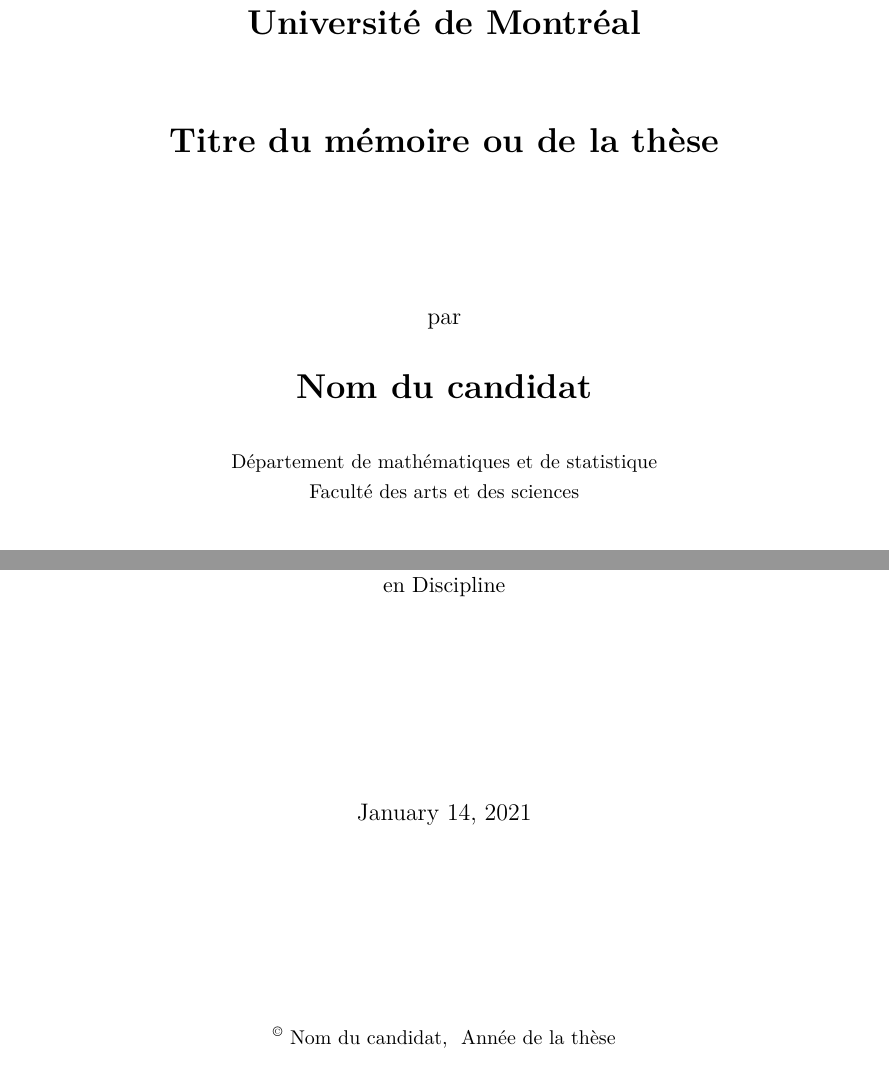
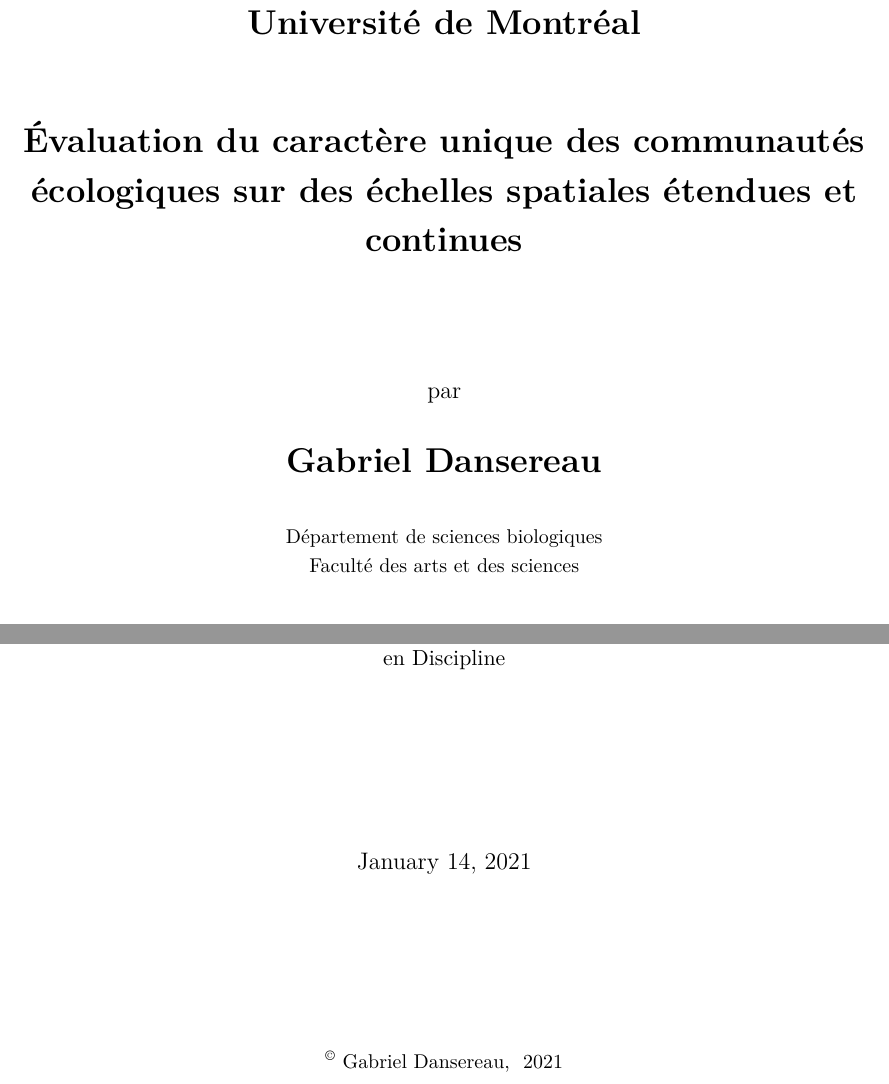
Before and after one commit to gabrieldansereau/thesis-msc, a LaTeX thesis (thesis.tex): two parts of page 1 of 22, joined at a grey line, cut so that both start at the same text. Compiled offline with pdfLaTeX.

Commit message:
:wrench: attempt to modify & compile pdf

```diff
--- a/thesis.tex
+++ b/thesis.tex
@@ -256,13 +256,13 @@
 %%% mémoire.
 %%%
 
-\title{Titre du mémoire ou de la thèse}
+\title{Évaluation du caractère unique des communautés écologiques sur des échelles spatiales étendues et continues}
 
-\author{Nom du candidat}
+\author{Gabriel Dansereau}
 
-\copyrightyear{Année de la thèse}
+\copyrightyear{2021}
 
-\department{Département de mathématiques et de statistique}
+\department{Département de sciences biologiques}
 
 \date{\today} %Date du DÉPÔT INITIAL (ou du 2e dépôt s'il y a corrections majeures)
 
```
